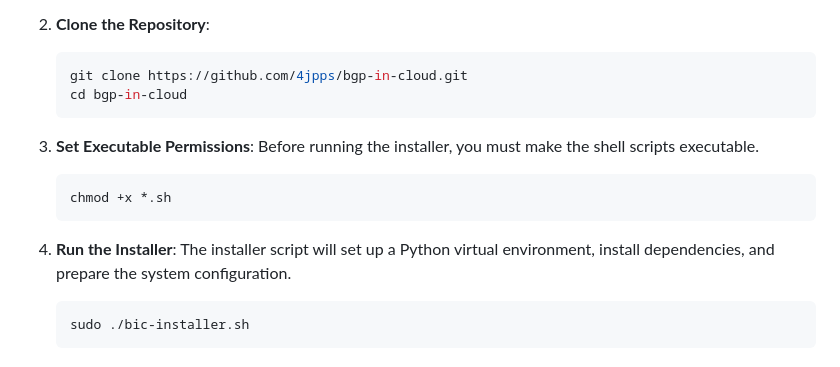
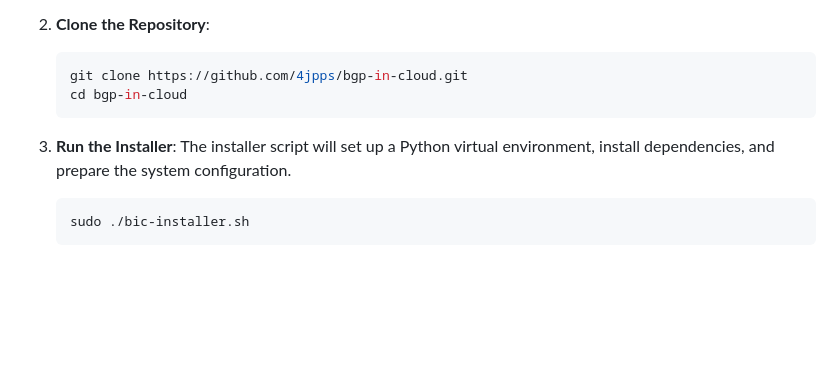
Before and after one commit to 4jpps/bgp-in-cloud, a Markdown page: README.md, the part around the change. Rendered like a GitHub page; blank space fills up the shorter version.

Commit message:
Build: Set executable bit on shell scripts and simplify README

````diff
--- a/README.md
+++ b/README.md
@@ -18,13 +18,7 @@ The entire application is designed to be definition-driven, meaning both the TUI
     cd bgp-in-cloud
     ```
 
-3.  **Set Executable Permissions**:
-    Before running the installer, you must make the shell scripts executable.
-    ```bash
-    chmod +x *.sh
-    ```
-
-4.  **Run the Installer**:
+3.  **Run the Installer**:
     The installer script will set up a Python virtual environment, install dependencies, and prepare the system configuration.
     ```bash
     sudo ./bic-installer.sh
````
